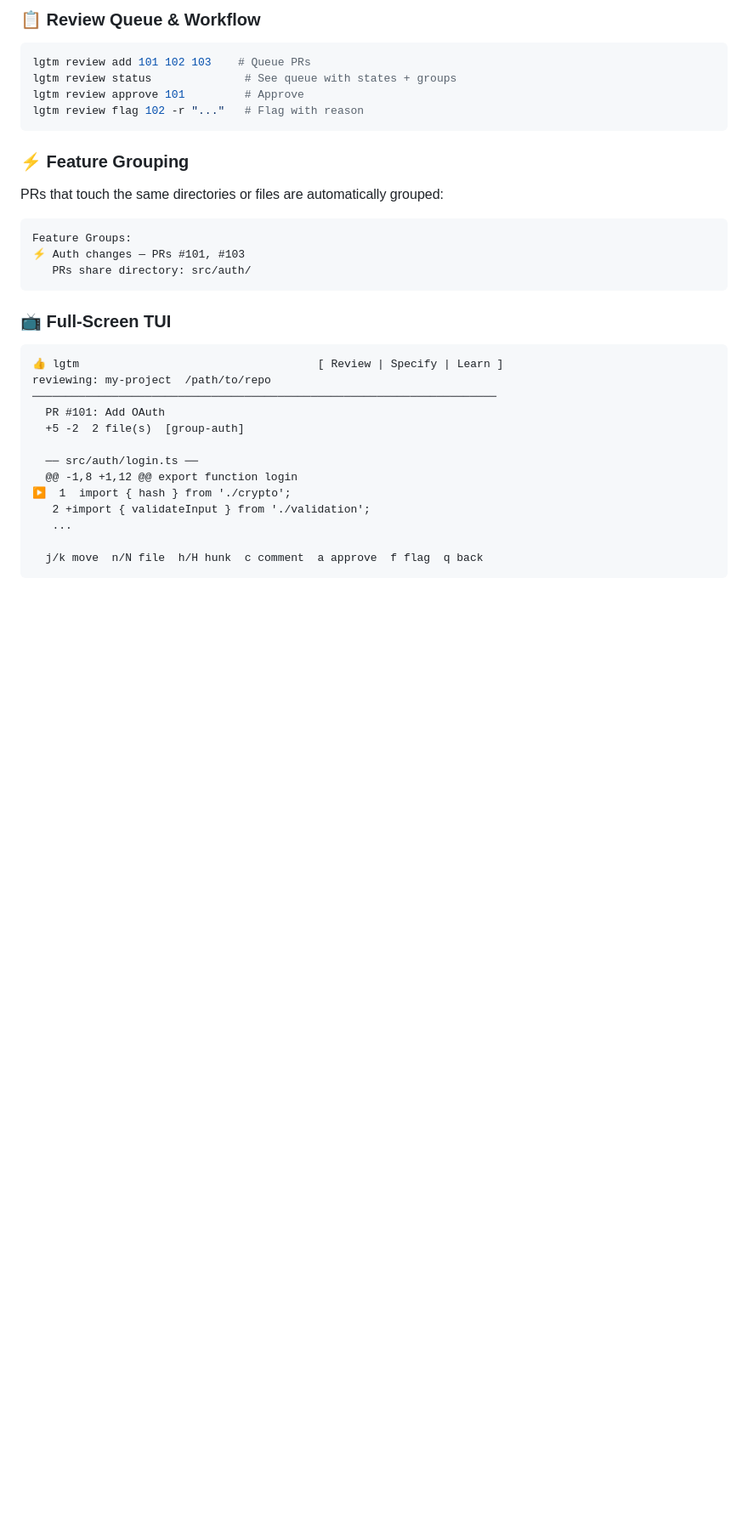
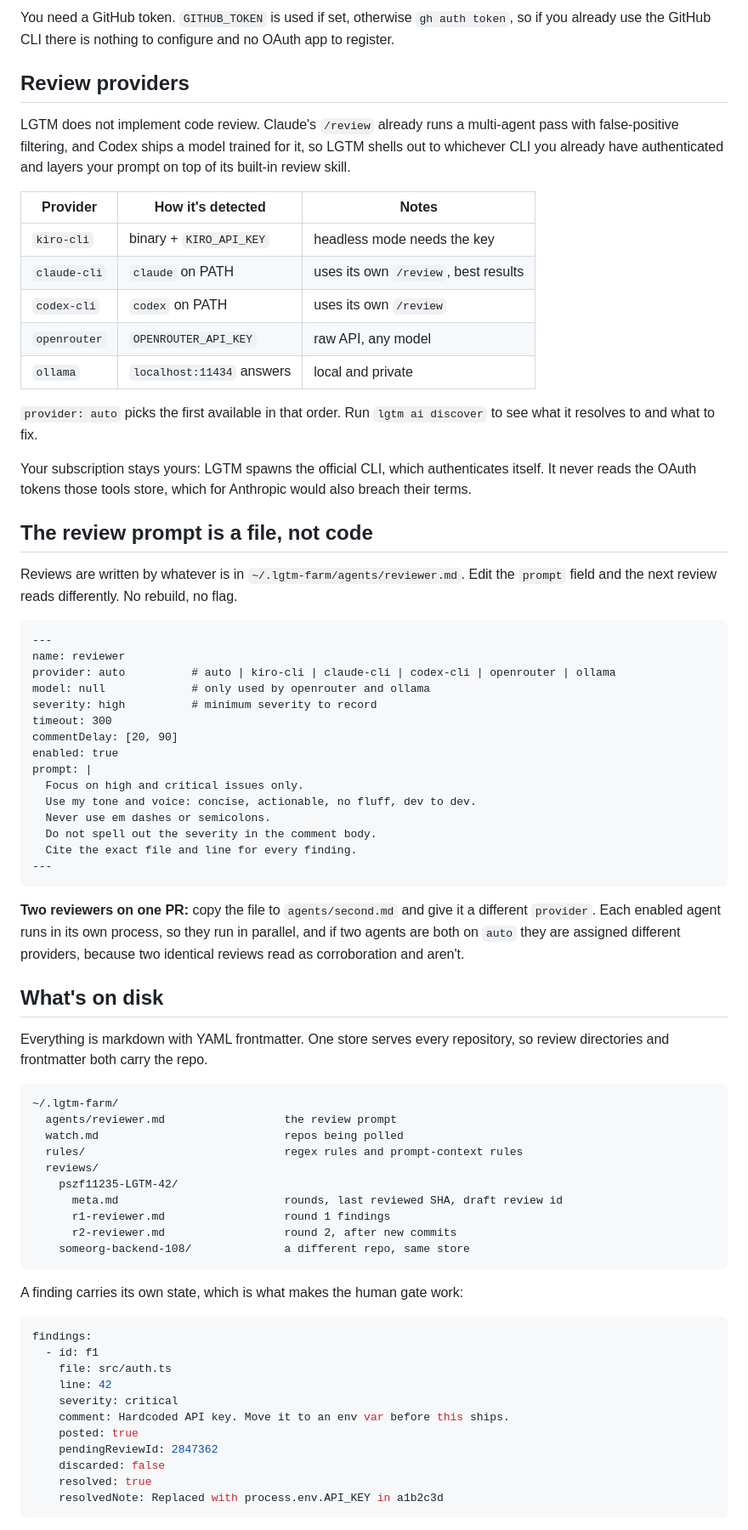
Before and after one commit to pszf11235/LGTM, a Markdown page: README.md, the part around one of its changes. Shown at 85% size. Rendered like a GitHub page; blank space fills up the shorter version.

````diff
--- a/README.md
+++ b/README.md
@@ -80,34 +81,76 @@ lgtm review approve 101
 
-### 📋 Review Queue & Workflow
-```bash
-lgtm review add 101 102 103    # Queue PRs
-lgtm review status              # See queue with states + groups
-lgtm review approve 101         # Approve
-lgtm review flag 102 -r "..."   # Flag with reason
+You need a GitHub token. `GITHUB_TOKEN` is used if set, otherwise `gh auth token`, so if you already use the GitHub CLI there is nothing to configure and no OAuth app to register.
+
+## Review providers
+
+LGTM does not implement code review. Claude's `/review` already runs a multi-agent pass with false-positive filtering, and Codex ships a model trained for it, so LGTM shells out to whichever CLI you already have authenticated and layers your prompt on top of its built-in review skill.
+
+| Provider | How it's detected | Notes |
+|---|---|---|
+| `kiro-cli` | binary + `KIRO_API_KEY` | headless mode needs the key |
+| `claude-cli` | `claude` on PATH | uses its own `/review`, best results |
+| `codex-cli` | `codex` on PATH | uses its own `/review` |
+| `openrouter` | `OPENROUTER_API_KEY` | raw API, any model |
+| `ollama` | `localhost:11434` answers | local and private |
+
+`provider: auto` picks the first available in that order. Run `lgtm ai discover` to see what it resolves to and what to fix.
+
+Your subscription stays yours: LGTM spawns the official CLI, which authenticates itself. It never reads the OAuth tokens those tools store, which for Anthropic would also breach their terms.
+
+## The review prompt is a file, not code
+
+Reviews are written by whatever is in `~/.lgtm-farm/agents/reviewer.md`. Edit the `prompt` field and the next review reads differently. No rebuild, no flag.
+
+```markdown
+---
+name: reviewer
+provider: auto          # auto | kiro-cli | claude-cli | codex-cli | openrouter | ollama
+model: null             # only used by openrouter and ollama
+severity: high          # minimum severity to record
+timeout: 300
+commentDelay: [20, 90]
+enabled: true
+prompt: |
+  Focus on high and critical issues only.
+  Use my tone and voice: concise, actionable, no fluff, dev to dev.
+  Never use em dashes or semicolons.
+  Do not spell out the severity in the comment body.
+  Cite the exact file and line for every finding.
+---
 ```
 
-### ⚡ Feature Grouping
-PRs that touch the same directories or files are automatically grouped:
+**Two reviewers on one PR:** copy the file to `agents/second.md` and give it a different `provider`. Each enabled agent runs in its own process, so they run in parallel, and if two agents are both on `auto` they are assigned different providers, because two identical reviews read as corroboration and aren't.
+
+## What's on disk
+
+Everything is markdown with YAML frontmatter. One store serves every repository, so review directories and frontmatter both carry the repo.
+
 ```
-Feature Groups:
-⚡ Auth changes — PRs #101, #103
-   PRs share directory: src/auth/
+~/.lgtm-farm/
+  agents/reviewer.md                  the review prompt
+  watch.md                            repos being polled
+  rules/                              regex rules and prompt-context rules
+  reviews/
+    pszf11235-LGTM-42/
+      meta.md                         rounds, last reviewed SHA, draft review id
+      r1-reviewer.md                  round 1 findings
+      r2-reviewer.md                  round 2, after new commits
+    someorg-backend-108/              a different repo, same store
 ```
 
-### 📺 Full-Screen TUI
-```
-👍 lgtm                                    [ Review | Specify | Learn ]
-reviewing: my-project  /path/to/repo
-──────────────────────────────────────────────────────────────────────
-  PR #101: Add OAuth
-  +5 -2  2 file(s)  [group-auth]
+A finding carries its own state, which is what makes the human gate work:
 
-  ── src/auth/login.ts ──
-  @@ -1,8 +1,12 @@ export function login
-▶  1  import { hash } from './crypto';
-   2 +import { validateInput } from './validation';
-   ...
-
-  j/k move  n/N file  h/H hunk  c comment  a approve  f flag  q back
+```yaml
+findings:
+  - id: f1
+    file: src/auth.ts
+    line: 42
+    severity: critical
+    comment: Hardcoded API key. Move it to an env var before this ships.
+    posted: true
+    pendingReviewId: 2847362
+    discarded: false
+    resolved: true
+    resolvedNote: Replaced with process.env.API_KEY in a1b2c3d
 ```
 
````
Also changed, not shown: other parts of README.md (+106 -145 lines), TESTING.md (added, +122 -0 lines).
